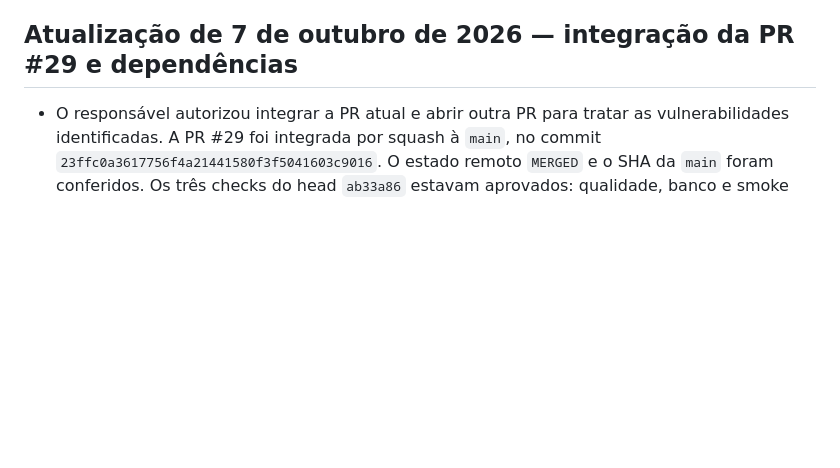
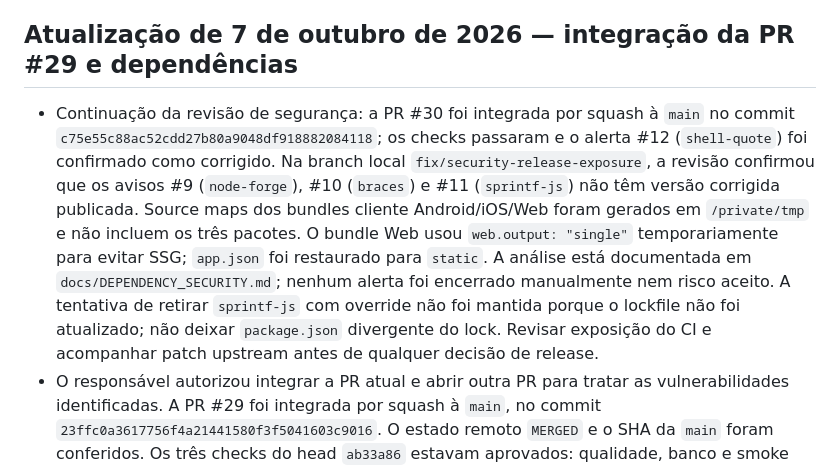
Before and after one commit to anderson-sillos/setlist, a Markdown page: docs/CODEX_HANDOFF.md, the part around the change. GitHub-like rendering; blank space fills up the shorter version.

```diff
--- a/docs/CODEX_HANDOFF.md
+++ b/docs/CODEX_HANDOFF.md
@@ -4,6 +4,7 @@ Este documento preserva o contexto necessário para que uma nova sessão do Code
 
 ## Atualização de 7 de outubro de 2026 — integração da PR #29 e dependências
 
+- Continuação da revisão de segurança: a PR #30 foi integrada por squash à `main` no commit `c75e55c88ac52cdd27b80a9048df918882084118`; os checks passaram e o alerta #12 (`shell-quote`) foi confirmado como corrigido. Na branch local `fix/security-release-exposure`, a revisão confirmou que os avisos #9 (`node-forge`), #10 (`braces`) e #11 (`sprintf-js`) não têm versão corrigida publicada. Source maps dos bundles cliente Android/iOS/Web foram gerados em `/private/tmp` e não incluem os três pacotes. O bundle Web usou `web.output: "single"` temporariamente para evitar SSG; `app.json` foi restaurado para `static`. A análise está documentada em `docs/DEPENDENCY_SECURITY.md`; nenhum alerta foi encerrado manualmente nem risco aceito. A tentativa de retirar `sprintf-js` com override não foi mantida porque o lockfile não foi atualizado; não deixar `package.json` divergente do lock. Revisar exposição do CI e acompanhar patch upstream antes de qualquer decisão de release.
 - O responsável autorizou integrar a PR atual e abrir outra PR para tratar as vulnerabilidades identificadas. A PR #29 foi integrada por squash à `main`, no commit `23ffc0a3617756f4a21441580f3f5041603c9016`. O estado remoto `MERGED` e o SHA da `main` foram conferidos. Os três checks do head `ab33a86` estavam aprovados: qualidade, banco e smoke test Web. As seções anteriores sobre preparação/pendência de merge são registros históricos.
 - A preparação iniciou na branch local `fix/security-dependency-followup`, a partir desse commit. Durante o trabalho, o Dependabot abriu a PR #30 (`https://github.com/anderson-sillos/setlist/pull/30`) com exatamente a mesma atualização de lockfile. A tratativa é reunida nessa nova PR, na branch `dependabot/npm_and_yarn/shell-quote-1.12.0`, com a documentação complementada pelo Codex. `shell-quote` passa de `1.10.0` para `1.12.0`; a comparação da árvore confirmou mudança apenas nesse pacote, já compatível com o intervalo de `react-devtools-core`. O GitHub passou a reconhecer `GHSA-pqg4-j6r4-53mv` como alerta crítico #12. O alerta só deve ser considerado encerrado após integração e conferência remota.
 - A auditoria do lockfile corrigido removeu `shell-quote` e ficou com zero pacotes críticos. Permanecem três avisos distintos, de `node-forge`, `braces` e `sprintf-js`, sem versão corrigida publicada. Os 56 registros de pacotes afetados incluem dependentes; não são 56 vulnerabilidades independentes. O código de saída 1 do audit é esperado enquanto essas pendências existirem.
```
Also changed, not shown: docs/DEPENDENCY_SECURITY.md (+61 -31 lines).
